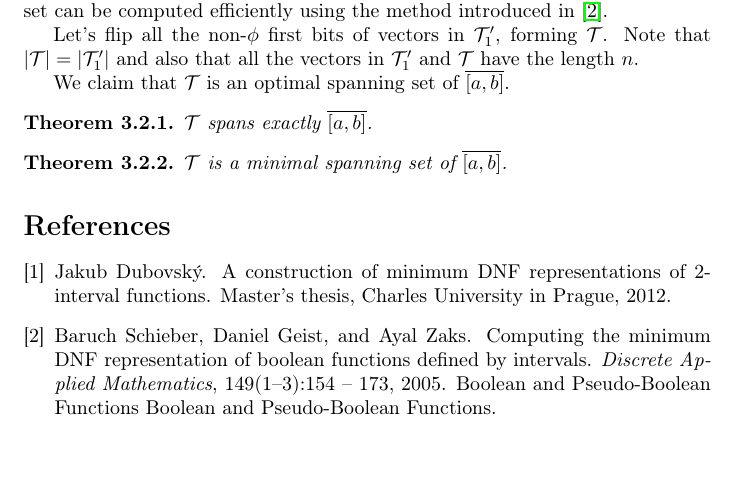
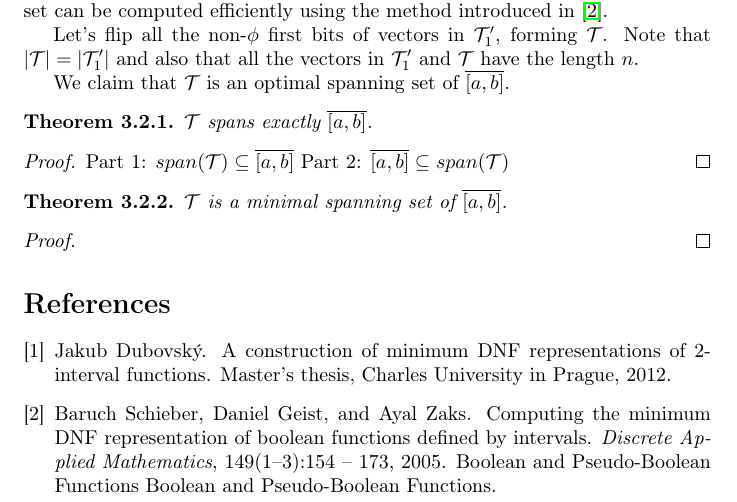
Before and after one commit to filipbartek/ibf, a LaTeX document (fibf/fibf.tex): part of page 3 of 4, cut so that both start at the same text, the shorter picture padded with empty space. Compiled offline with pdfLaTeX.

Commit message:
Case a[1]!=b[1] proofs: Add proof "templates"

```diff
--- a/fibf/fibf.tex
+++ b/fibf/fibf.tex
@@ -246,11 +246,22 @@ of $\finterval{a}{b}$.
 $\mathcal{T}$ spans exactly $\finterval{a}{b}$.
 \end{theorem}
 
+\begin{proof}
+Part 1: $span(\mathcal{T}) \subseteq \finterval{a}{b}$
+% TODO: Prove
+Part 2: $\finterval{a}{b} \subseteq span(\mathcal{T})$
+% TODO: Prove
+\end{proof}
+
 \begin{theorem}
 $\mathcal{T}$ is a minimal spanning set of $\finterval{a}{b}$.
 \end{theorem}
 
-% TODO: Finish
+\begin{proof}
+% TODO: Prove
+\end{proof}
+
+% TODO: Conclude
 
 \bibliography{fibf}
 
```
